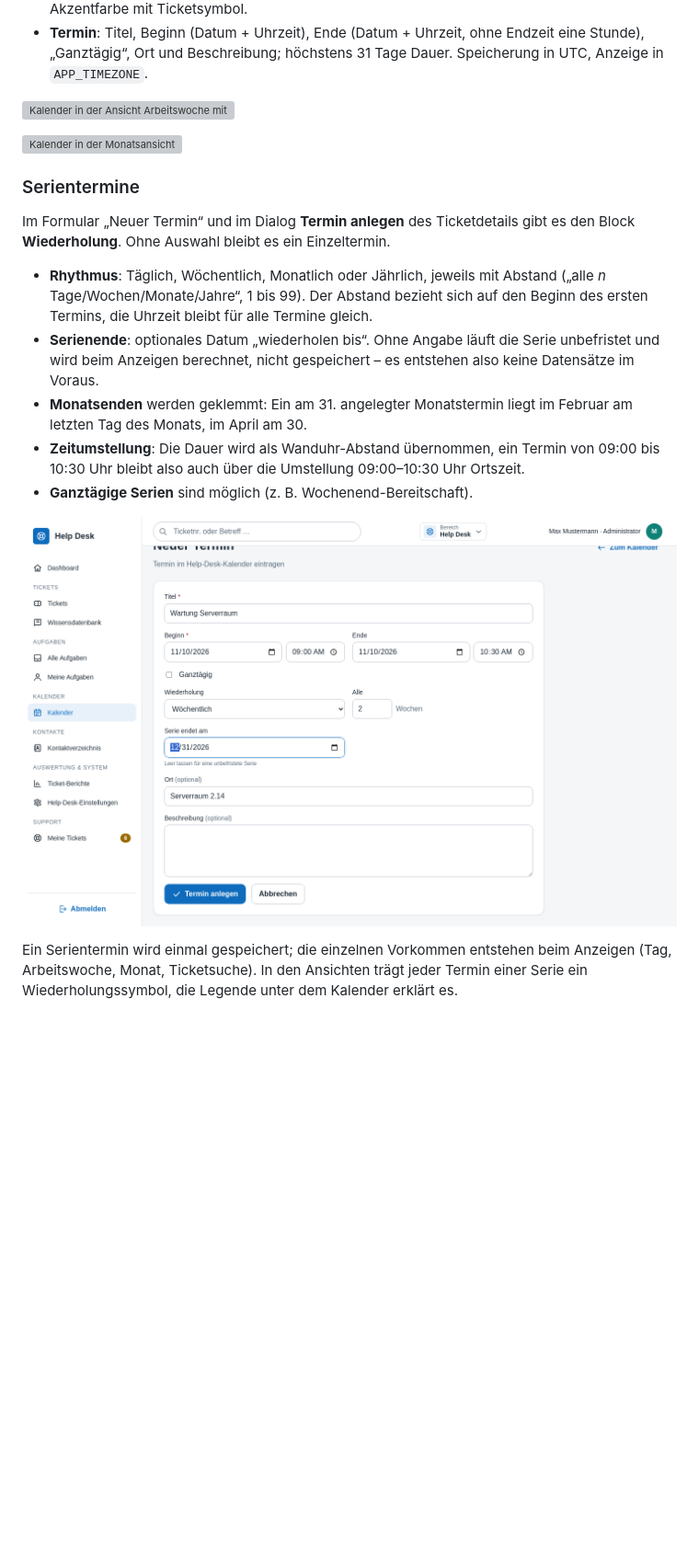
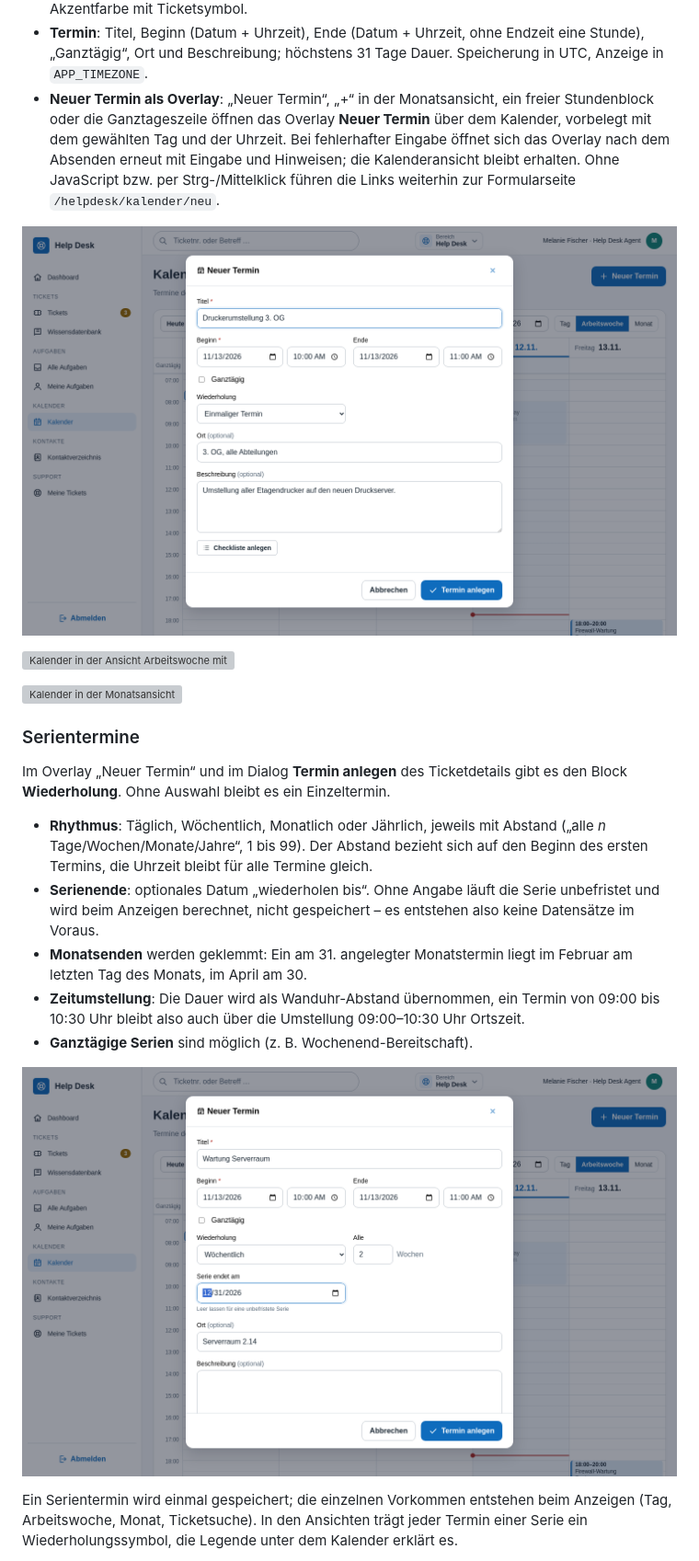
Before and after one commit to dareinelt/lanpa, a Markdown page: klinq/docs/helpdesk.md, the part around one of its changes. Shown at 92% size. GitHub-like rendering; pictures changed too: klinq/docs/screenshots/helpdesk-kalender-neuer-termin-overlay.png (added), klinq/docs/screenshots/helpdesk-kalender-serie-neu.png; blank space fills up the shorter version; grey boxes are pictures that could not be loaded.

Commit message:
Help-Desk-Kalender: Neuer Termin als Overlay im Kalender
Co-authored-by: Copilot App <223556219+Copilot@users.noreply.github.com>

```diff
--- a/klinq/docs/helpdesk.md
+++ b/klinq/docs/helpdesk.md
@@ -802,6 +802,13 @@ Er ist für alle Agenten sichtbar (`helpdesk.view`); anlegen, ändern und lösch
 - **Farben**: manuell eingetragene Termine in der Primärfarbe, Termine aus Tickets in der Akzentfarbe mit Ticketsymbol.
 - **Termin**: Titel, Beginn (Datum + Uhrzeit), Ende (Datum + Uhrzeit, ohne Endzeit eine Stunde), „Ganztägig“, Ort und
   Beschreibung; höchstens 31 Tage Dauer. Speicherung in UTC, Anzeige in `APP_TIMEZONE`.
+- **Neuer Termin als Overlay**: „Neuer Termin“, „+“ in der Monatsansicht, ein freier Stundenblock oder die
+  Ganztageszeile öffnen das Overlay **Neuer Termin** über dem Kalender, vorbelegt mit dem gewählten Tag und der
+  Uhrzeit. Bei fehlerhafter Eingabe öffnet sich das Overlay nach dem Absenden erneut mit Eingabe und Hinweisen; die
+  Kalenderansicht bleibt erhalten. Ohne JavaScript bzw. per Strg-/Mittelklick führen die Links weiterhin zur
+  Formularseite `/helpdesk/kalender/neu`.
+
+![Overlay „Neuer Termin“ über der Arbeitswoche](screenshots/helpdesk-kalender-neuer-termin-overlay.png)
 
 ![Kalender in der Ansicht Arbeitswoche mit Ganztageszeile, nebeneinanderliegenden Terminen und Jetzt-Linie](screenshots/helpdesk-kalender-arbeitswoche.png)
 
@@ -809,7 +816,7 @@ Er ist für alle Agenten sichtbar (`helpdesk.view`); anlegen, ändern und lösch
 
 ### Serientermine
 
-Im Formular „Neuer Termin“ und im Dialog **Termin anlegen** des Ticketdetails gibt es den Block **Wiederholung**.
+Im Overlay „Neuer Termin“ und im Dialog **Termin anlegen** des Ticketdetails gibt es den Block **Wiederholung**.
 Ohne Auswahl bleibt es ein Einzeltermin.
 
 - **Rhythmus**: Täglich, Wöchentlich, Monatlich oder Jährlich, jeweils mit Abstand („alle *n* Tage/Wochen/Monate/Jahre“,
```
Also changed, not shown: other parts of klinq/docs/helpdesk.md (+19 -3 lines), klinq/docs/screenshots/helpdesk-kalender-checkliste-anlegen.png (added), 3 other files.
